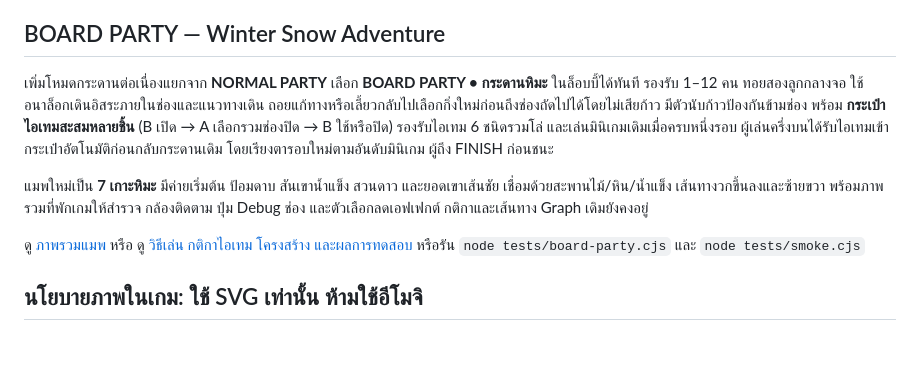
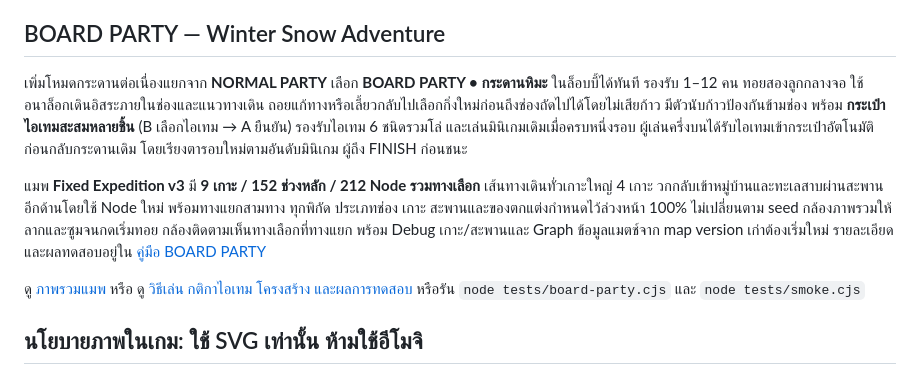
Before and after one commit to tanawutmalirum29-ux/GAME-FRIENDS, a Markdown page: README.md, the part around the change. GitHub-like rendering; blank space fills up the shorter version.

```diff
--- a/README.md
+++ b/README.md
@@ -9,9 +9,9 @@
 
 ## BOARD PARTY — Winter Snow Adventure
 
-เพิ่มโหมดกระดานต่อเนื่องแยกจาก **NORMAL PARTY** เลือก **BOARD PARTY • กระดานหิมะ** ในล็อบบี้ได้ทันที รองรับ 1–12 คน ทอยสองลูกกลางจอ ใช้อนาล็อกเดินอิสระภายในช่องและแนวทางเดิน ถอยแก้ทางหรือเลี้ยวกลับไปเลือกกิ่งใหม่ก่อนถึงช่องถัดไปได้โดยไม่เสียก้าว มีตัวนับก้าวป้องกันข้ามช่อง พร้อม **กระเป๋าไอเทมสะสมหลายชิ้น** (B เปิด → A เลือกรวมช่องปิด → B ใช้หรือปิด) รองรับไอเทม 6 ชนิดรวมโล่ และเล่นมินิเกมเดิมเมื่อครบหนึ่งรอบ ผู้เล่นครึ่งบนได้รับไอเทมเข้ากระเป๋าอัตโนมัติก่อนกลับกระดานเดิม โดยเรียงตารอบใหม่ตามอันดับมินิเกม ผู้ถึง FINISH ก่อนชนะ
+เพิ่มโหมดกระดานต่อเนื่องแยกจาก **NORMAL PARTY** เลือก **BOARD PARTY • กระดานหิมะ** ในล็อบบี้ได้ทันที รองรับ 1–12 คน ทอยสองลูกกลางจอ ใช้อนาล็อกเดินอิสระภายในช่องและแนวทางเดิน ถอยแก้ทางหรือเลี้ยวกลับไปเลือกกิ่งใหม่ก่อนถึงช่องถัดไปได้โดยไม่เสียก้าว มีตัวนับก้าวป้องกันข้ามช่อง พร้อม **กระเป๋าไอเทมสะสมหลายชิ้น** (B เลือกไอเทม → A ยืนยัน) รองรับไอเทม 6 ชนิดรวมโล่ และเล่นมินิเกมเดิมเมื่อครบหนึ่งรอบ ผู้เล่นครึ่งบนได้รับไอเทมเข้ากระเป๋าอัตโนมัติก่อนกลับกระดานเดิม โดยเรียงตารอบใหม่ตามอันดับมินิเกม ผู้ถึง FINISH ก่อนชนะ
 
-แมพใหม่เป็น **7 เกาะหิมะ** มีค่ายเริ่มต้น ป้อมดาบ สันเขาน้ำแข็ง สวนดาว และยอดเขาเส้นชัย เชื่อมด้วยสะพานไม้/หิน/น้ำแข็ง เส้นทางวกขึ้นลงและซ้ายขวา พร้อมภาพรวมที่พักเกมให้สำรวจ กล้องติดตาม ปุ่ม Debug ช่อง และตัวเลือกลดเอฟเฟกต์ กติกาและเส้นทาง Graph เดิมยังคงอยู่
+แมพ **Fixed Expedition v3** มี **9 เกาะ / 152 ช่วงหลัก / 212 Node รวมทางเลือก** เส้นทางเดินทั่วเกาะใหญ่ 4 เกาะ วกกลับเข้าหมู่บ้านและทะเลสาบผ่านสะพานอีกด้านโดยใช้ Node ใหม่ พร้อมทางแยกสามทาง ทุกพิกัด ประเภทช่อง เกาะ สะพานและของตกแต่งกำหนดไว้ล่วงหน้า 100% ไม่เปลี่ยนตาม seed กล้องภาพรวมให้ลากและซูมจนกดเริ่มทอย กล้องติดตามเห็นทางเลือกที่ทางแยก พร้อม Debug เกาะ/สะพานและ Graph ข้อมูลแมตช์จาก map version เก่าต้องเริ่มใหม่ รายละเอียดและผลทดสอบอยู่ใน [คู่มือ BOARD PARTY](docs/board-party.md)
 
 ดู [ภาพรวมแมพ](docs/board-overview.jpg) หรือ ดู [วิธีเล่น กติกาไอเทม โครงสร้าง และผลการทดสอบ](docs/board-party.md) หรือรัน `node tests/board-party.cjs` และ `node tests/smoke.cjs`
 
```
Also changed, not shown: docs/board-party.md (+36 -22 lines), docs/board-overview.jpg, docs/board-preview.jpg, 16 other files.
